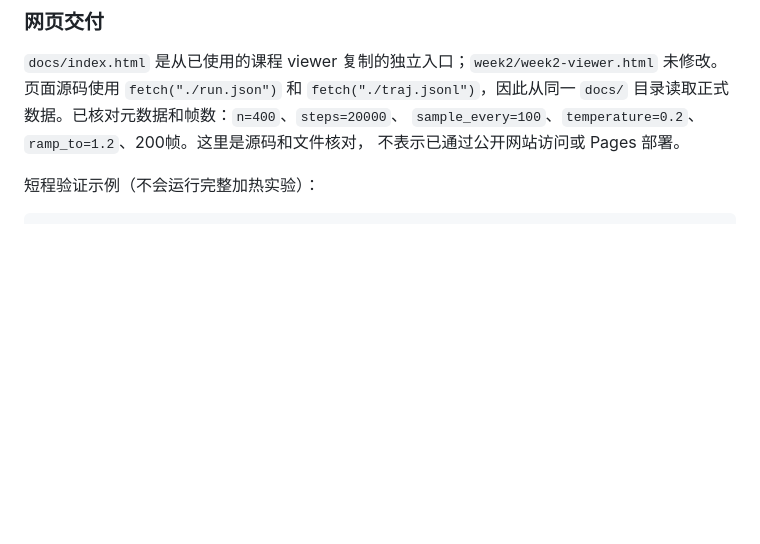
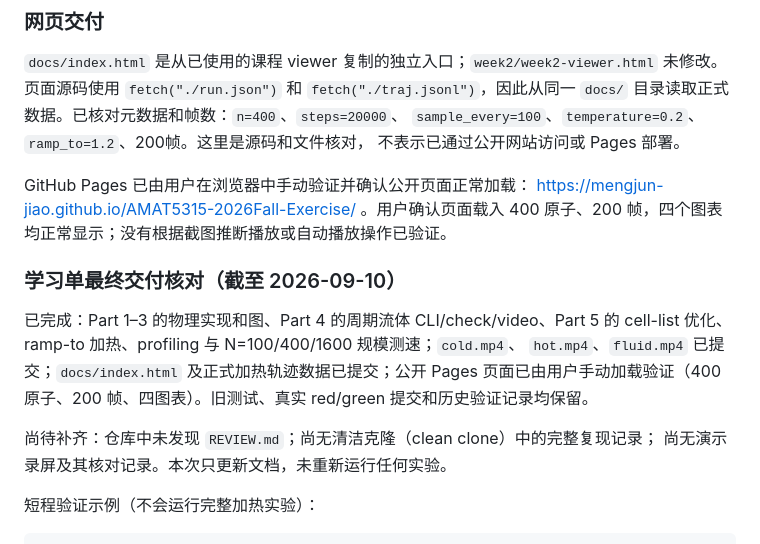
Before and after one commit to mengjun-jiao/AMAT5315-2026Fall-Exercise, a Markdown page: week2/README.md, the part around the change. Rendered like a GitHub page; blank space fills up the shorter version.

Commit message:
docs: record public Pages verification and delivery checklist

```diff
--- a/week2/README.md
+++ b/week2/README.md
@@ -211,6 +211,21 @@ cold.mp4`（将文件名替换为 `hot.mp4`）复核。
 `docs/` 目录读取正式数据。已核对元数据和帧数：`n=400`、`steps=20000`、
 `sample_every=100`、`temperature=0.2`、`ramp_to=1.2`、200帧。这里是源码和文件核对，
 不表示已通过公开网站访问或 Pages 部署。
+
+GitHub Pages 已由用户在浏览器中手动验证并确认公开页面正常加载：
+<https://mengjun-jiao.github.io/AMAT5315-2026Fall-Exercise/> 。用户确认页面载入
+400 原子、200 帧，四个图表均正常显示；没有根据截图推断播放或自动播放操作已验证。
+
+### 学习单最终交付核对（截至 2026-09-10）
+
+已完成：Part 1–3 的物理实现和图、Part 4 的周期流体 CLI/check/video、Part 5 的
+cell-list 优化、ramp-to 加热、profiling 与 N=100/400/1600 规模测速；`cold.mp4`、
+`hot.mp4`、`fluid.mp4` 已提交；`docs/index.html` 及正式加热轨迹数据已提交；公开
+Pages 页面已由用户手动加载验证（400 原子、200 帧、四图表）。旧测试、真实 red/green
+提交和历史验证记录均保留。
+
+尚待补齐：仓库中未发现 `REVIEW.md`；尚无清洁克隆（clean clone）中的完整复现记录；
+尚无演示录屏及其核对记录。本次只更新文档，未重新运行任何实验。
 
 短程验证示例（不会运行完整加热实验）：
 
```
Also changed, not shown: week2/part5-ramp-validation.md (+11 -0 lines).
